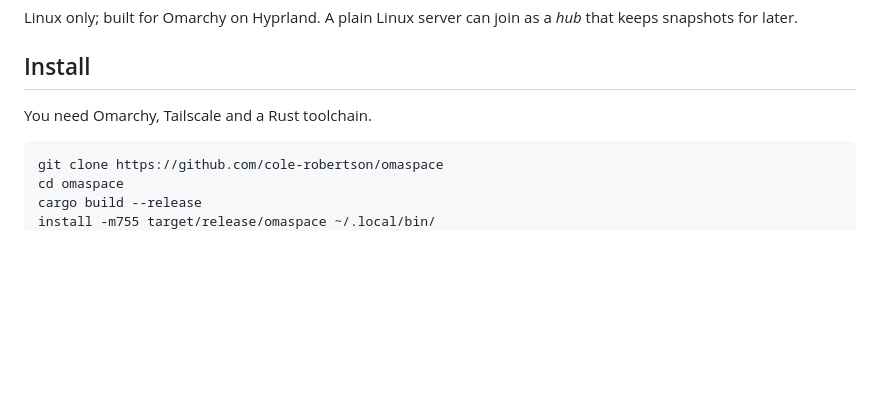
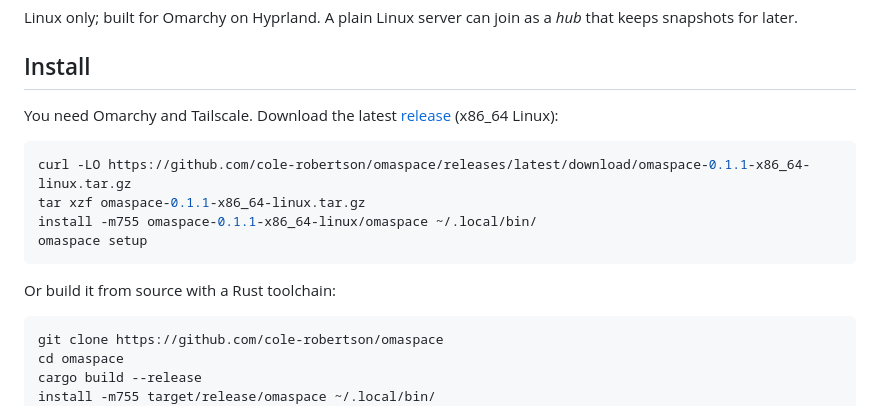
Before and after one commit to cole-robertson/omaspace, a Markdown page: README.md, the part around the change. Rendered like a GitHub page; blank space fills up the shorter version.

Commit message:
README: install from the release
Co-Authored-By: Claude Opus 5.5 (1M context) <noreply@anthropic.com>

````diff
--- a/README.md
+++ b/README.md
@@ -41,7 +41,18 @@ a *hub* that keeps snapshots for later.
 
 ## Install
 
-You need Omarchy, Tailscale and a Rust toolchain.
+You need Omarchy and Tailscale. Download the latest
+[release](https://github.com/cole-robertson/omaspace/releases/latest)
+(x86_64 Linux):
+
+```sh
+curl -LO https://github.com/cole-robertson/omaspace/releases/latest/download/omaspace-0.1.1-x86_64-linux.tar.gz
+tar xzf omaspace-0.1.1-x86_64-linux.tar.gz
+install -m755 omaspace-0.1.1-x86_64-linux/omaspace ~/.local/bin/
+omaspace setup
+```
+
+Or build it from source with a Rust toolchain:
 
 ```sh
 git clone https://github.com/cole-robertson/omaspace
````
